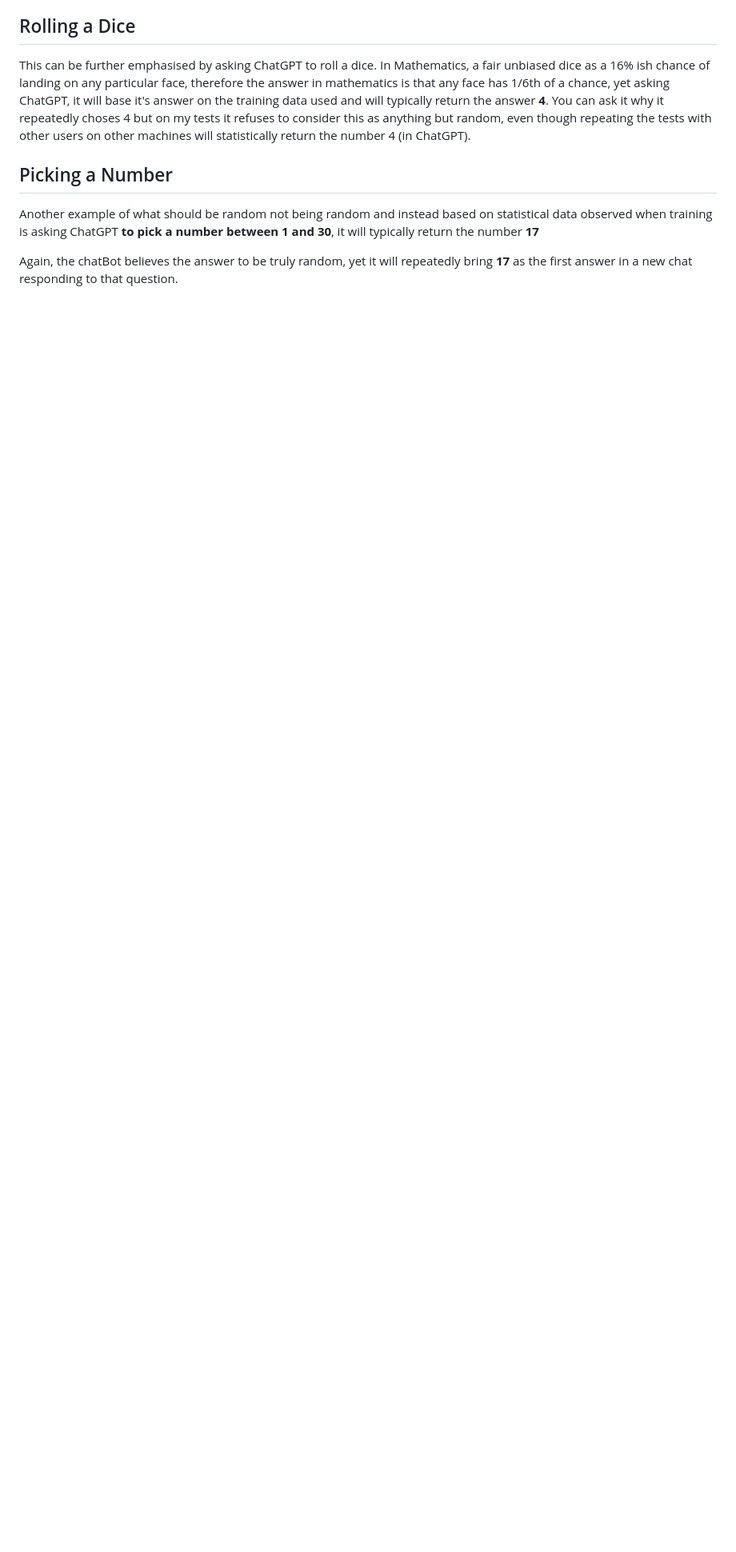
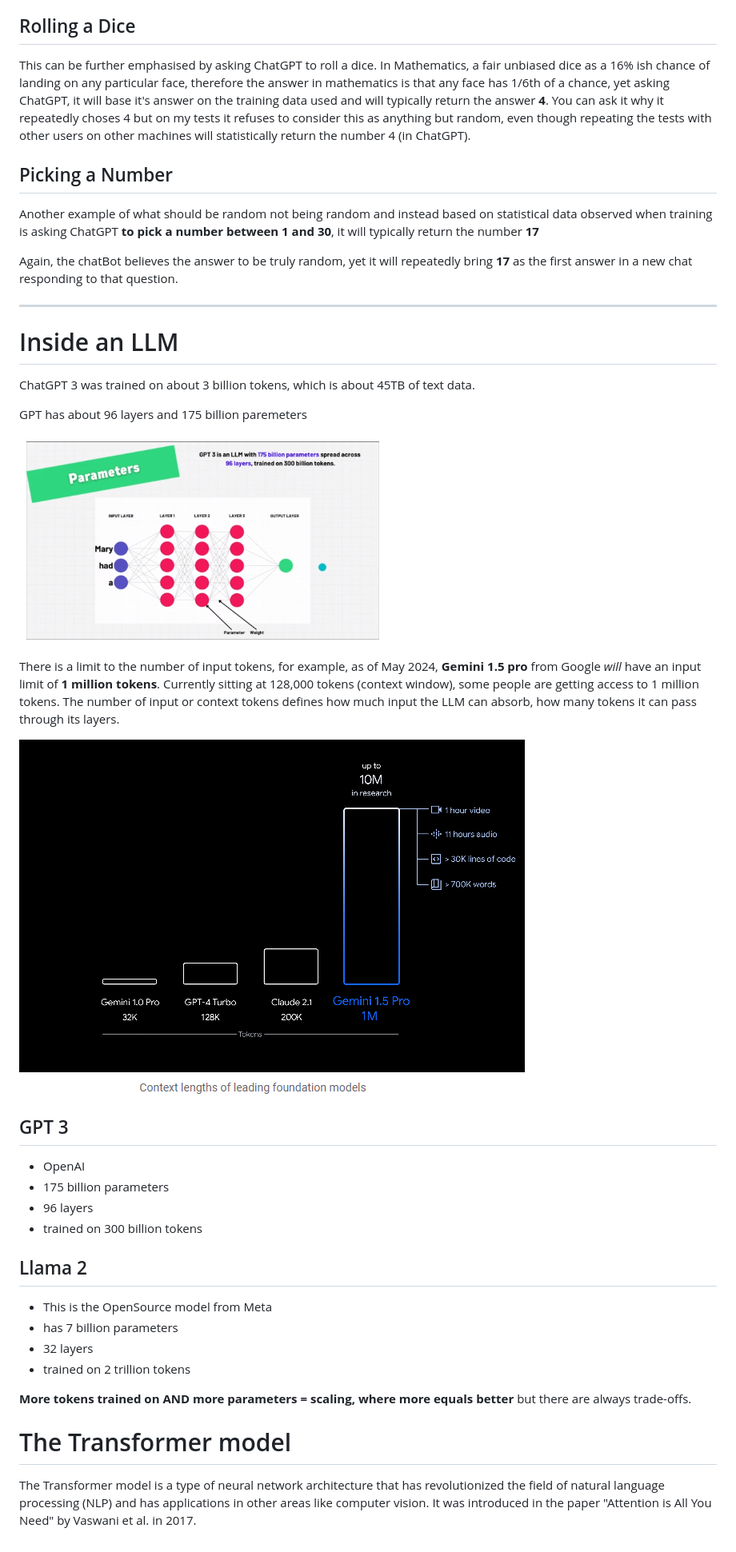
Before and after one commit to OneMoreDavid/ai-developer-like-a-boss, a Markdown page: 04-ztm-how-does-an-llm-work/how-LLM-works.md, the part around the change. Shown: that part at 80% size. GitHub-like rendering; pictures changed too: 04-ztm-how-does-an-llm-work/comparing-context-length-tokens.png (added), 04-ztm-how-does-an-llm-work/gpt-3-layers-paremeters.png (added); blank space fills up the shorter version.

Commit message:
how an LLM works and the Transformer Model

```diff
--- a/04-ztm-how-does-an-llm-work/how-LLM-works.md
+++ b/04-ztm-how-does-an-llm-work/how-LLM-works.md
@@ -47,3 +47,38 @@ This can be further emphasised by asking ChatGPT to roll a dice. In Mathematics,
 Another example of what should be random not being random and instead based on statistical data observed when training is asking ChatGPT **to pick a number between 1 and 30**, it will typically return the number **17**
 
 Again, the chatBot believes the answer to be truly random, yet it will repeatedly bring **17** as the first answer in a new chat responding to that question.
+
+---
+
+# Inside an LLM
+
+ChatGPT 3 was trained on about 3 billion tokens, which is about 45TB of text data.
+
+GPT has about 96 layers and 175 billion paremeters
+
+![GPT 3, layers & Parameters](gpt-3-layers-paremeters.png)
+
+There is a limit to the number of input tokens, for example, as of May 2024, **Gemini 1.5 pro** from Google *will* have an input limit of **1 million tokens**. Currently sitting at 128,000 tokens (context window), some people are getting access to 1 million tokens. The number of input or context tokens defines how much input the LLM can absorb, how many tokens it can pass through its layers.
+
+![Context tokens](comparing-context-length-tokens.png)
+
+## GPT 3
+
+- OpenAI
+- 175 billion parameters
+- 96 layers
+- trained on 300 billion tokens
+
+
+## Llama 2
+
+- This is the OpenSource model from Meta
+- has 7 billion parameters
+- 32 layers
+- trained on 2 trillion tokens
+
+**More tokens trained on AND more parameters = scaling, where more equals better** but there are always trade-offs.
+
+# The Transformer model
+
+The Transformer model is a type of neural network architecture that has revolutionized the field of natural language processing (NLP) and has applications in other areas like computer vision. It was introduced in the paper "Attention is All You Need" by Vaswani et al. in 2017.
```
Also changed, not shown: 04-ztm-how-does-an-llm-work/the-transformer-model.md (added, +54 -0 lines).
